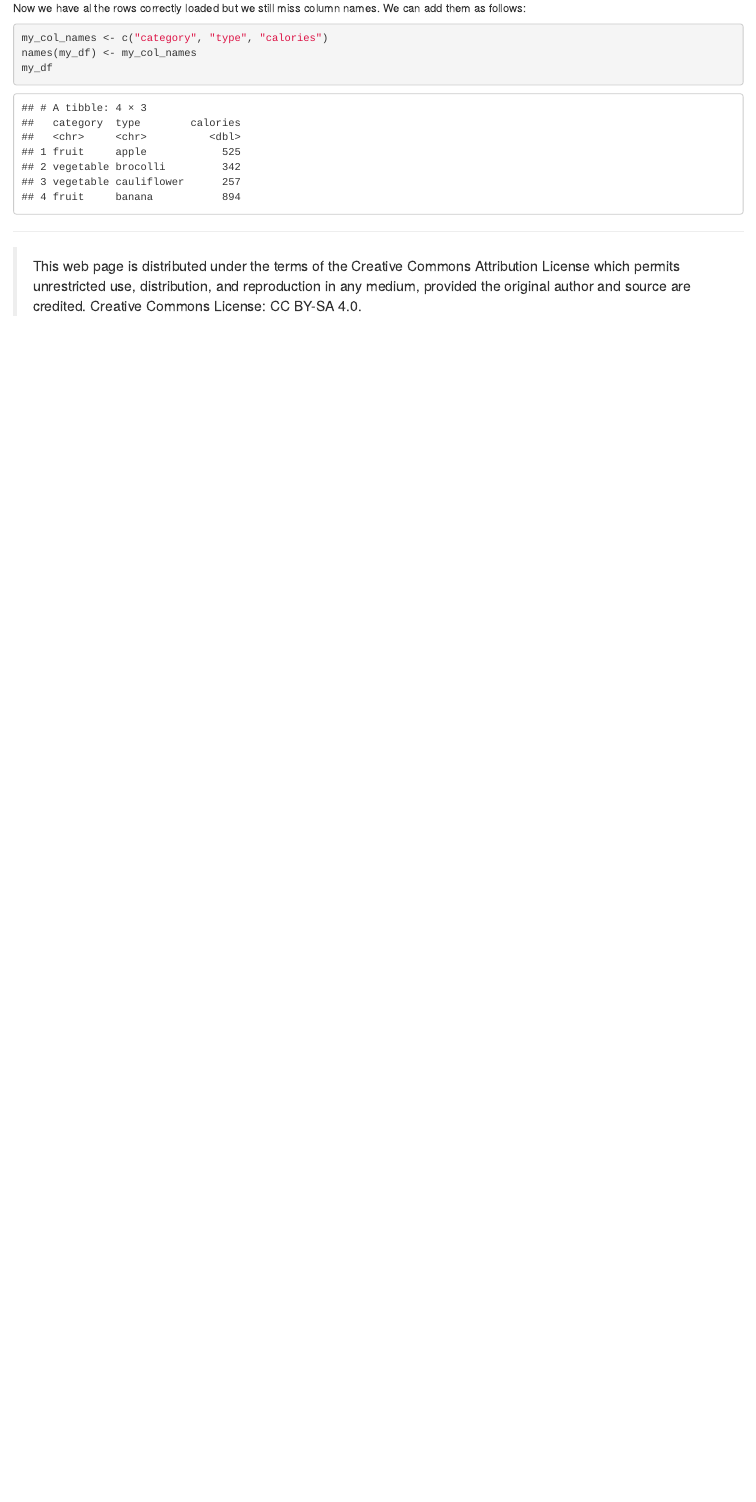
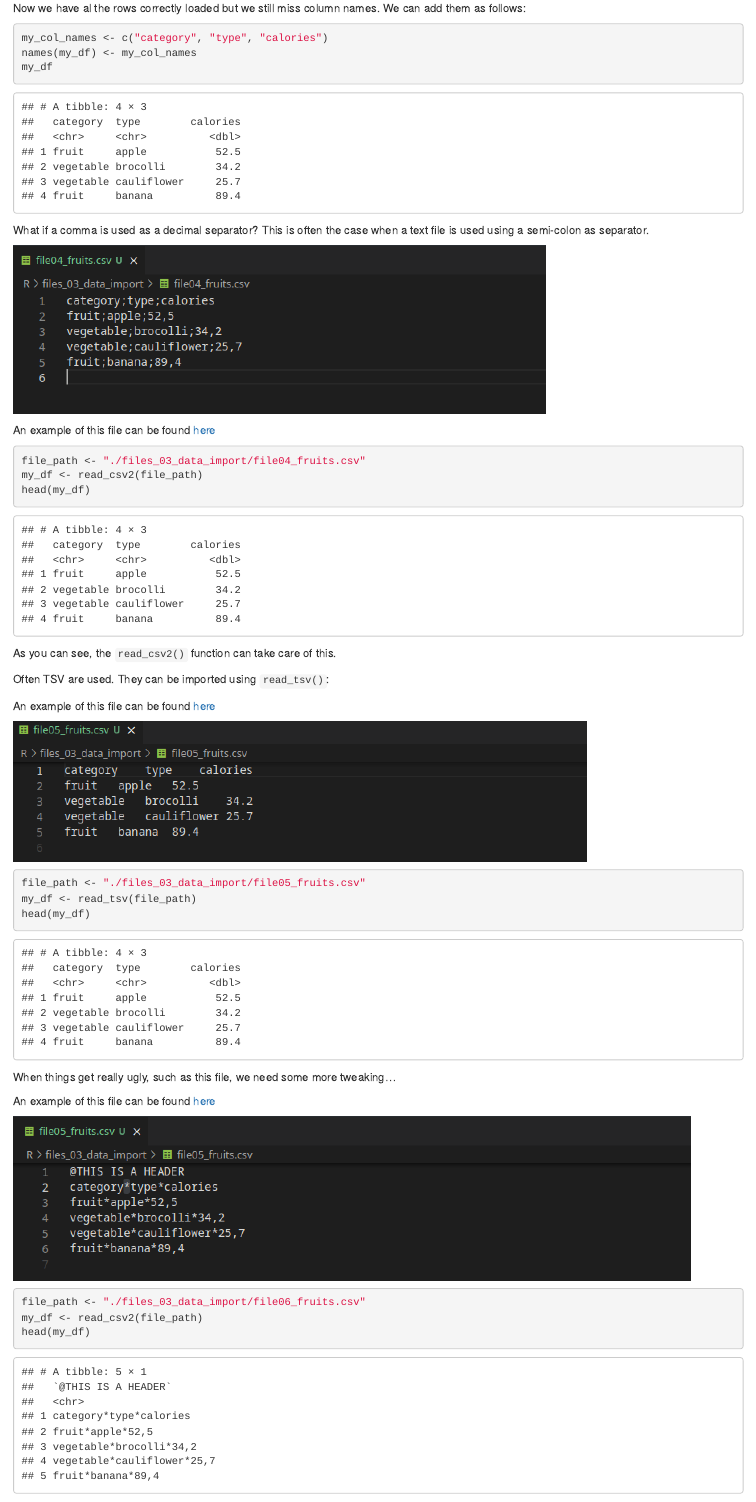
Before and after one commit to bml-research/data_analysis_bml, an R Markdown document (R/R_03_data_import.Rmd): the page in a window 1100 px wide, from 4600 px down before the commit and from 4950 px down after it, so that both start at the same text. Rendered offline with R 4.5, knitr and Pandoc, with nearby package versions; some code elsewhere in the file could not run offline.

Commit message:
data reading

````diff
--- a/R/R_03_data_import.Rmd
+++ b/R/R_03_data_import.Rmd
@@ -34,7 +34,7 @@ Here we use the tibble function to create a tiblle directly from 3 vectors:
 ```{r}
 category <- c("fruit", "vegetable", "vegetable", "fruit")
 type <- c("apple", "brocolli", "cauliflower", "banana")
-calories <- c(52, 34, 25, 89)
+calories <- c(52.5, 34.2, 25.7, 89.4)
 
 my_tibble <- tibble(category, type, calories)
 my_tibble
@@ -171,3 +172,47 @@ names(my_df) <- my_col_names
 my_df
 ```
 
+What if a comma is used as a decimal separator? This is often the case when a text file is used using a semi-colon as separator.
+
+
+![](./pics_03_data_import/fig04.png)
+
+
+An example of this file can be found [here](./files_03_data_import/file04_fruits.csv)
+
+
+
+```{r}
+file_path <- "./files_03_data_import/file04_fruits.csv"
+my_df <- read_csv2(file_path)
+head(my_df)
+```
+
+As you can see, the `read_csv2()` function can take care of this.
+
+Often TSV are used. They can be imported using `read_tsv()`:
+
+An example of this file can be found [here](./files_03_data_import/file05_fruits.csv)
+
+
+![](./pics_03_data_import/fig05.png)
+
+```{r}
+file_path <- "./files_03_data_import/file05_fruits.csv"
+my_df <- read_tsv(file_path)
+head(my_df)
+```
+
+
+When things get really ugly, such as this file, we need some more tweaking...
+
+An example of this file can be found [here](./files_03_data_import/file06_fruits.csv)
+
+
+![](./pics_03_data_import/fig06.png)
+
+
+```{r}
+file_path <- "./files_03_data_import/file06_fruits.csv"
+my_df <- read_csv2(file_path)
+head(my_df)
--- a/R/files_03_data_import/file03_fruits.csv
+++ b/R/files_03_data_import/file03_fruits.csv
@@ -1,4 +1,4 @@
-fruit;apple;52.5
-vegetable;brocolli;34.2
-vegetable;cauliflower;25.7
-fruit;banana;89.4
+fruit;apple;52,5
+vegetable;brocolli;34,2
+vegetable;cauliflower;25,7
+fruit;banana;89,4
--- a/R/files_03_data_import/file02_fruits.csv
+++ b/R/files_03_data_import/file04_fruits.csv
@@ -1,5 +1,5 @@
 category;type;calories
-fruit;apple;52.5
-vegetable;brocolli;34.2
-vegetable;cauliflower;25.7
-fruit;banana;89.4
+fruit;apple;52,5
+vegetable;brocolli;34,2
+vegetable;cauliflower;25,7
+fruit;banana;89,4
--- /dev/null
+++ b/R/files_03_data_import/file05_fruits.csv
@@ -0,0 +1,5 @@
+category	type	calories
+fruit	apple	52.5
+vegetable	brocolli	34.2
+vegetable	cauliflower	25.7
+fruit	banana	89.4
--- /dev/null
+++ b/R/files_03_data_import/file06_fruits.csv
@@ -0,0 +1,6 @@
+@THIS IS A HEADER
+category*type*calories
+fruit*apple*52,5
+vegetable*brocolli*34,2
+vegetable*cauliflower*25,7
+fruit*banana*89,4
````
Also changed, not shown: R/R_03_data_import.html, R/pics_03_data_import/fig04.png (added), R/pics_03_data_import/fig05.png (added), R/pics_03_data_import/fig06.png (added), R/R_03_data_import.Rmd (23 more changed lines), 1 other file.
